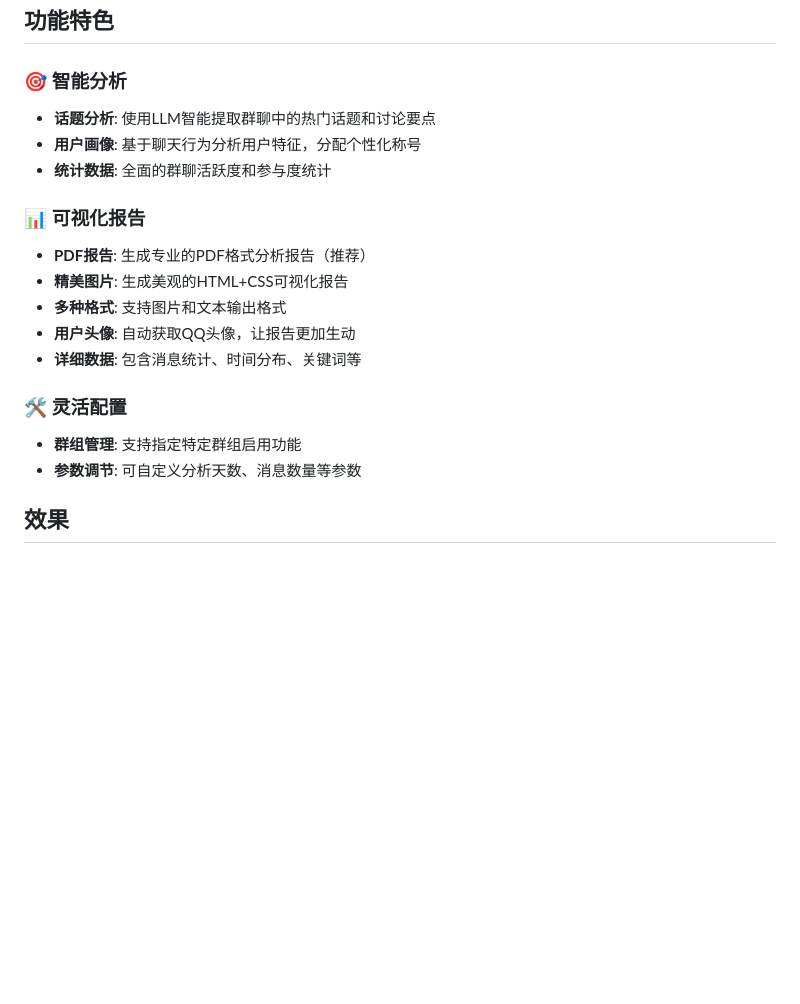
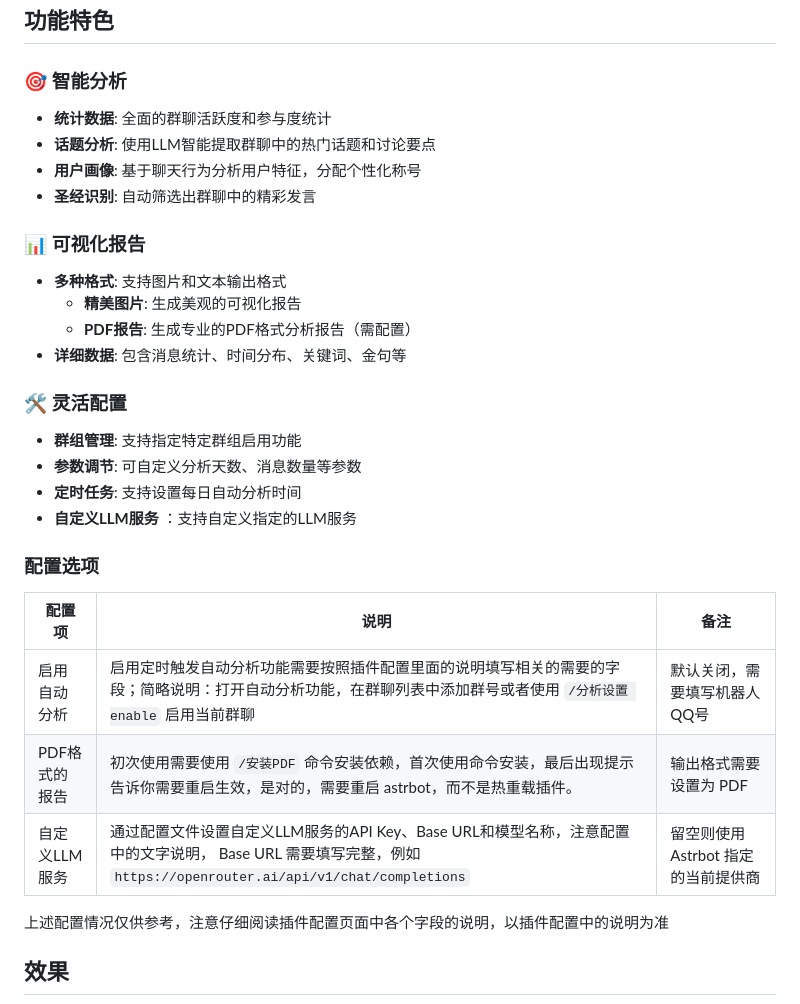
Before and after one commit to SXP-Simon/astrbot-qq-group-daily-analysis, a Markdown page: README.md, the part around the change printed below. GitHub-like rendering; blank space fills up the shorter version.

```diff
--- a/README.md
+++ b/README.md
@@ -16,20 +16,32 @@ _✨ 一个基于AstrBot的智能群聊分析插件，能够生成精美的群
 ## 功能特色
 
 ### 🎯 智能分析
+- **统计数据**: 全面的群聊活跃度和参与度统计
 - **话题分析**: 使用LLM智能提取群聊中的热门话题和讨论要点
 - **用户画像**: 基于聊天行为分析用户特征，分配个性化称号
-- **统计数据**: 全面的群聊活跃度和参与度统计
+- **圣经识别**: 自动筛选出群聊中的精彩发言
 
 ### 📊 可视化报告
-- **PDF报告**: 生成专业的PDF格式分析报告（推荐）
-- **精美图片**: 生成美观的HTML+CSS可视化报告
 - **多种格式**: 支持图片和文本输出格式
-- **用户头像**: 自动获取QQ头像，让报告更加生动
-- **详细数据**: 包含消息统计、时间分布、关键词等
+    - **精美图片**: 生成美观的可视化报告
+    - **PDF报告**: 生成专业的PDF格式分析报告（需配置）
+- **详细数据**: 包含消息统计、时间分布、关键词、金句等
 
 ### 🛠️ 灵活配置
 - **群组管理**: 支持指定特定群组启用功能
 - **参数调节**: 可自定义分析天数、消息数量等参数
+- **定时任务**: 支持设置每日自动分析时间
+- **自定义LLM服务** ：支持自定义指定的LLM服务
+
+### 配置选项
+
+| 配置项 | 说明 | 备注 |
+|--------|------|--------|
+| 启用自动分析 | 启用定时触发自动分析功能需要按照插件配置里面的说明填写相关的需要的字段；简略说明：打开自动分析功能，在群聊列表中添加群号或者使用 `/分析设置 enable` 启用当前群聊 | 默认关闭，需要填写机器人QQ号 |
+| PDF格式的报告 | 初次使用需要使用 `/安装PDF` 命令安装依赖，首次使用命令安装，最后出现提示告诉你需要重启生效，是对的，需要重启 astrbot，而不是热重载插件。 | 输出格式需要设置为 PDF |
+| 自定义LLM服务 | 通过配置文件设置自定义LLM服务的API Key、Base URL和模型名称，注意配置中的文字说明， Base URL 需要填写完整，例如 `https://openrouter.ai/api/v1/chat/completions` | 留空则使用 Astrbot 指定的当前提供商 |
+
+上述配置情况仅供参考，注意仔细阅读插件配置页面中各个字段的说明，以插件配置中的说明为准
 
 ## 效果
 ![效果图](./demo.jpg)
```
Also changed, not shown: other parts of README.md (+0 -47 lines).
